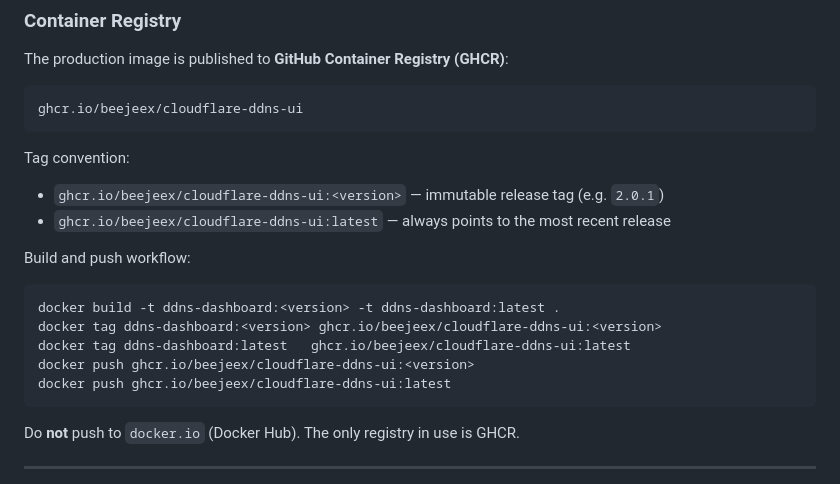
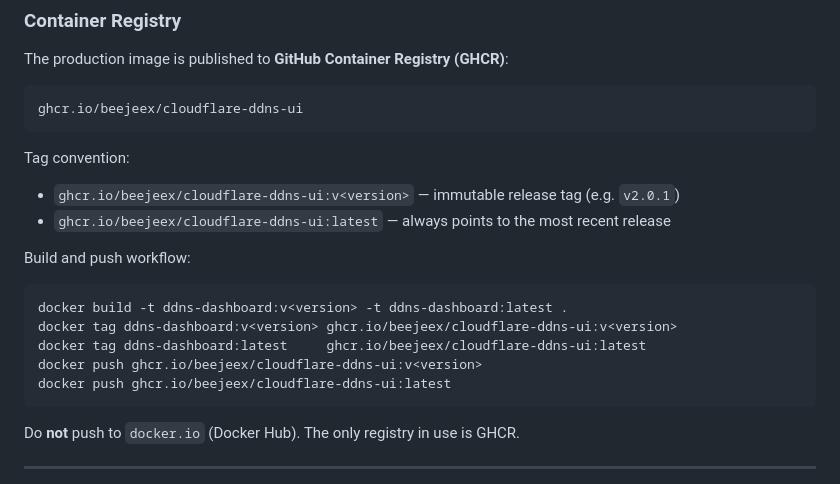
Before and after one commit to Beejeex/cloudflare-ddns-ui, a Markdown page: .github/copilot-instructions.md, the part around the change. Rendered like a GitHub page.

Commit message:
docs: fix tag format to v-prefixed (v2.0.1)

````diff
--- a/.github/copilot-instructions.md
+++ b/.github/copilot-instructions.md
@@ -520,15 +520,15 @@ ghcr.io/beejeex/cloudflare-ddns-ui
 ```
 
 Tag convention:
-- `ghcr.io/beejeex/cloudflare-ddns-ui:<version>` — immutable release tag (e.g. `2.0.1`)
+- `ghcr.io/beejeex/cloudflare-ddns-ui:v<version>` — immutable release tag (e.g. `v2.0.1`)
 - `ghcr.io/beejeex/cloudflare-ddns-ui:latest` — always points to the most recent release
 
 Build and push workflow:
 ```bash
-docker build -t ddns-dashboard:<version> -t ddns-dashboard:latest .
-docker tag ddns-dashboard:<version> ghcr.io/beejeex/cloudflare-ddns-ui:<version>
-docker tag ddns-dashboard:latest   ghcr.io/beejeex/cloudflare-ddns-ui:latest
-docker push ghcr.io/beejeex/cloudflare-ddns-ui:<version>
+docker build -t ddns-dashboard:v<version> -t ddns-dashboard:latest .
+docker tag ddns-dashboard:v<version> ghcr.io/beejeex/cloudflare-ddns-ui:v<version>
+docker tag ddns-dashboard:latest     ghcr.io/beejeex/cloudflare-ddns-ui:latest
+docker push ghcr.io/beejeex/cloudflare-ddns-ui:v<version>
 docker push ghcr.io/beejeex/cloudflare-ddns-ui:latest
 ```
 
````
